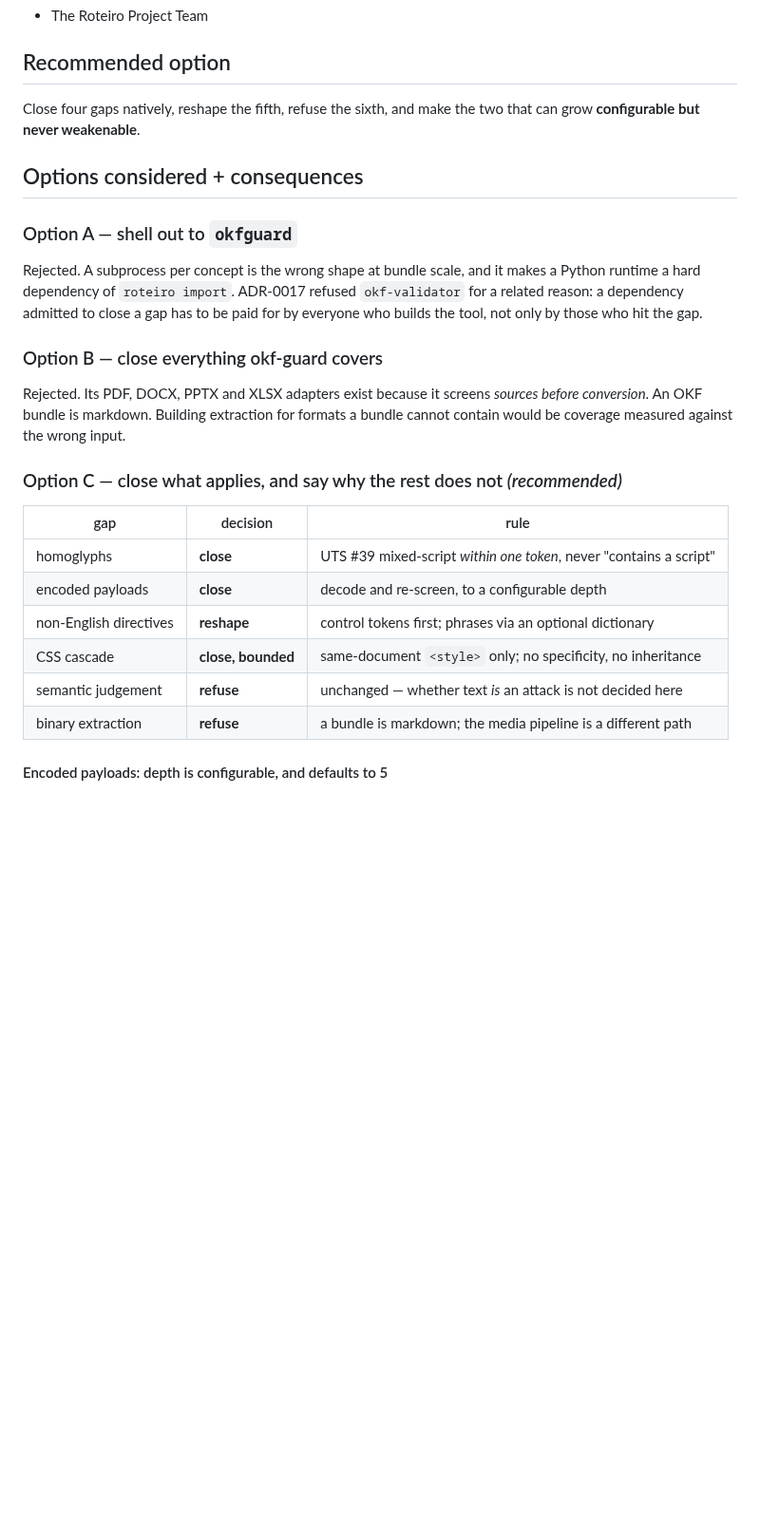
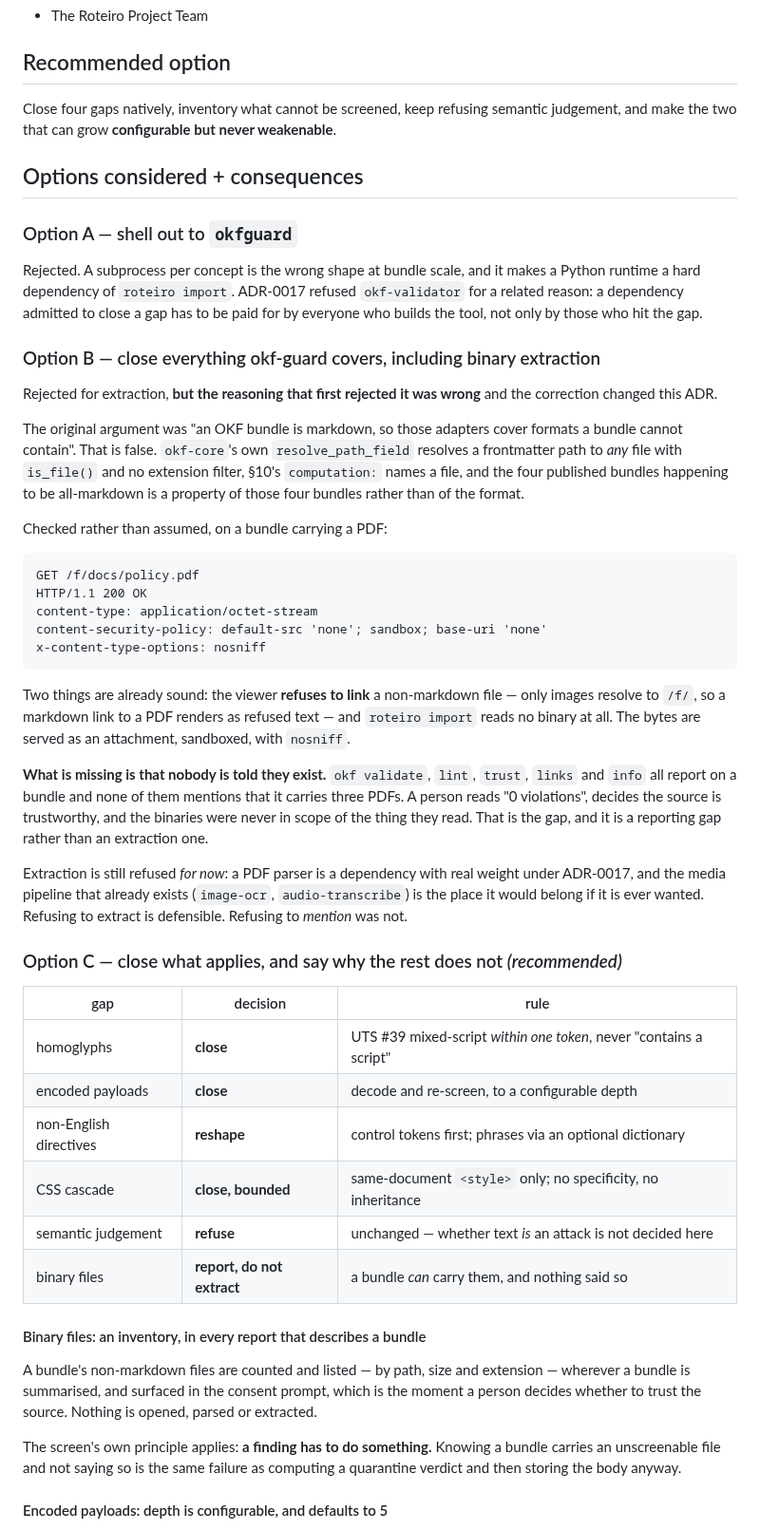
Before and after one commit to OffeneDatenmodellierung/Roteiro, a Markdown page: docs/adr/0024-screening-widened.md, the part around one of its changes. Shown at 95% size. Rendered like a GitHub page; blank space fills up the shorter version.

Commit message:
docs: correct ADR-0024 — "a bundle is markdown" was false
The first draft refused binary extraction on the grounds that okf-guard's
PDF/DOCX adapters cover formats an OKF bundle cannot contain. That premise
does not hold: `okf-core`'s `resolve_path_field` resolves a frontmatter
path to *any* file with `is_file()` and no extension filter, §10's
`computation:` names a file, and the four published bundles being
all-markdown is a property of those four bundles rather than of the format.

So a peer can hand over a conformant bundle citing a hijacked PDF.

Checked what we actually do with one. Two halves are already sound: the
viewer refuses to *link* a non-markdown file — only images resolve to
`/f/`, so the link renders as refused text — and `import` reads no binary
at all. Served directly it is an attachment, sandboxed, with `nosniff`:

    GET /f/docs/policy.pdf
    content-type: application/octet-stream
    content-security-policy: default-src 'none'; sandbox; base-uri 'none'
    x-content-type-options: nosniff

**The gap is that nobody is told the file exists.** `validate`, `lint`,
`trust`, `links` and `info` all describe a bundle and none of them mentions
that it carries three PDFs. A person reads "0 violations", concludes the
source is trustworthy, and the binaries were never in scope of what they
read.

Binary files are therefore inventoried — path, size, extension — in every
report that describes a bundle and in the consent prompt, which is where a
person decides whether to trust the source. Nothing is opened or parsed.
Extraction stays refused on ADR-0017 grounds, and the media pipeline is
where it would belong if it is ever wanted.

Refusing to extract is defensible. Refusing to *mention* was not, and the
screen's own rule says so: a finding has to do something.

Retitled, since "one refused" no longer describes the outcome.

Co-Authored-By: Claude Opus 5 (1M context) <noreply@anthropic.com>
Claude-Session: https://claude.ai/code/session_01F4nqbQ44XRYGuB8cZhL6pm

````diff
--- a/docs/adr/0024-screening-widened.md
+++ b/docs/adr/0024-screening-widened.md
@@ -79,8 +86,9 @@ was defending against a strawman of its own construction.
 
 ## Recommended option
 
-Close four gaps natively, reshape the fifth, refuse the sixth, and make the two
-that can grow **configurable but never weakenable**.
+Close four gaps natively, inventory what cannot be screened, keep refusing
+semantic judgement, and make the two that can grow **configurable but never
+weakenable**.
 
 ## Options considered + consequences
 
@@ -91,12 +99,43 @@ makes a Python runtime a hard dependency of `roteiro import`. ADR-0017 refused
 `okf-validator` for a related reason: a dependency admitted to close a gap has to
 be paid for by everyone who builds the tool, not only by those who hit the gap.
 
-### Option B — close everything okf-guard covers
+### Option B — close everything okf-guard covers, including binary extraction
 
-Rejected. Its PDF, DOCX, PPTX and XLSX adapters exist because it screens
-*sources before conversion*. An OKF bundle is markdown. Building extraction for
-formats a bundle cannot contain would be coverage measured against the wrong
-input.
+Rejected for extraction, **but the reasoning that first rejected it was wrong**
+and the correction changed this ADR.
+
+The original argument was "an OKF bundle is markdown, so those adapters cover
+formats a bundle cannot contain". That is false. `okf-core`'s own
+`resolve_path_field` resolves a frontmatter path to *any* file with `is_file()`
+and no extension filter, §10's `computation:` names a file, and the four
+published bundles happening to be all-markdown is a property of those four
+bundles rather than of the format.
+
+Checked rather than assumed, on a bundle carrying a PDF:
+
+```
+GET /f/docs/policy.pdf
+HTTP/1.1 200 OK
+content-type: application/octet-stream
+content-security-policy: default-src 'none'; sandbox; base-uri 'none'
+x-content-type-options: nosniff
+```
+
+Two things are already sound: the viewer **refuses to link** a non-markdown file
+— only images resolve to `/f/`, so a markdown link to a PDF renders as refused
+text — and `roteiro import` reads no binary at all. The bytes are served as an
+attachment, sandboxed, with `nosniff`.
+
+**What is missing is that nobody is told they exist.** `okf validate`, `lint`,
+`trust`, `links` and `info` all report on a bundle and none of them mentions that
+it carries three PDFs. A person reads "0 violations", decides the source is
+trustworthy, and the binaries were never in scope of the thing they read. That is
+the gap, and it is a reporting gap rather than an extraction one.
+
+Extraction is still refused *for now*: a PDF parser is a dependency with real
+weight under ADR-0017, and the media pipeline that already exists
+(`image-ocr`, `audio-transcribe`) is the place it would belong if it is ever
+wanted. Refusing to extract is defensible. Refusing to *mention* was not.
 
 ### Option C — close what applies, and say why the rest does not *(recommended)*
 
@@ -107,7 +146,18 @@ input.
 | non-English directives | **reshape** | control tokens first; phrases via an optional dictionary |
 | CSS cascade | **close, bounded** | same-document `<style>` only; no specificity, no inheritance |
 | semantic judgement | **refuse** | unchanged — whether text *is* an attack is not decided here |
-| binary extraction | **refuse** | a bundle is markdown; the media pipeline is a different path |
+| binary files | **report, do not extract** | a bundle *can* carry them, and nothing said so |
+
+#### Binary files: an inventory, in every report that describes a bundle
+
+A bundle's non-markdown files are counted and listed — by path, size and
+extension — wherever a bundle is summarised, and surfaced in the consent prompt,
+which is the moment a person decides whether to trust the source. Nothing is
+opened, parsed or extracted.
+
+The screen's own principle applies: **a finding has to do something.** Knowing a
+bundle carries an unscreenable file and not saying so is the same failure as
+computing a quarantine verdict and then storing the body anyway.
 
 #### Encoded payloads: depth is configurable, and defaults to 5
 
````
Also changed, not shown: other parts of docs/adr/0024-screening-widened.md (+18 -6 lines), docs/adr/README.md (+1 -1 lines).
